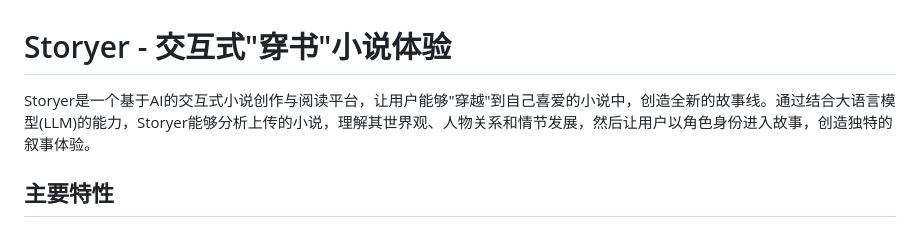
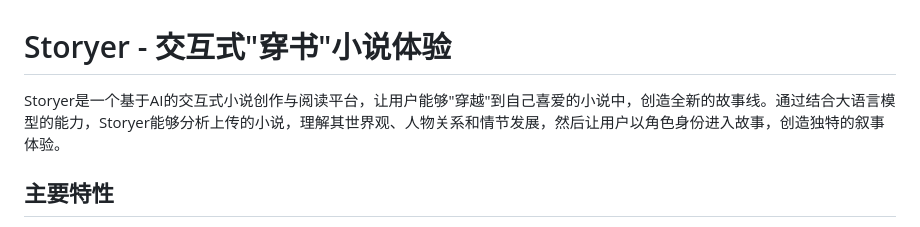
Before and after one commit to Arain119/Storyer, a Markdown page: README.md, the part around the change printed below. Drawn GitHub-style.

```diff
--- a/README.md
+++ b/README.md
@@ -1,6 +1,6 @@
 # Storyer - 交互式"穿书"小说体验
 
-Storyer是一个基于AI的交互式小说创作与阅读平台，让用户能够"穿越"到自己喜爱的小说中，创造全新的故事线。通过结合大语言模型(LLM)的能力，Storyer能够分析上传的小说，理解其世界观、人物关系和情节发展，然后让用户以角色身份进入故事，创造独特的叙事体验。
+Storyer是一个基于AI的交互式小说创作与阅读平台，让用户能够"穿越"到自己喜爱的小说中，创造全新的故事线。通过结合大语言模型的能力，Storyer能够分析上传的小说，理解其世界观、人物关系和情节发展，然后让用户以角色身份进入故事，创造独特的叙事体验。
 
 ## 主要特性
 
```
Also changed, not shown: other parts of README.md (+3 -0 lines).
